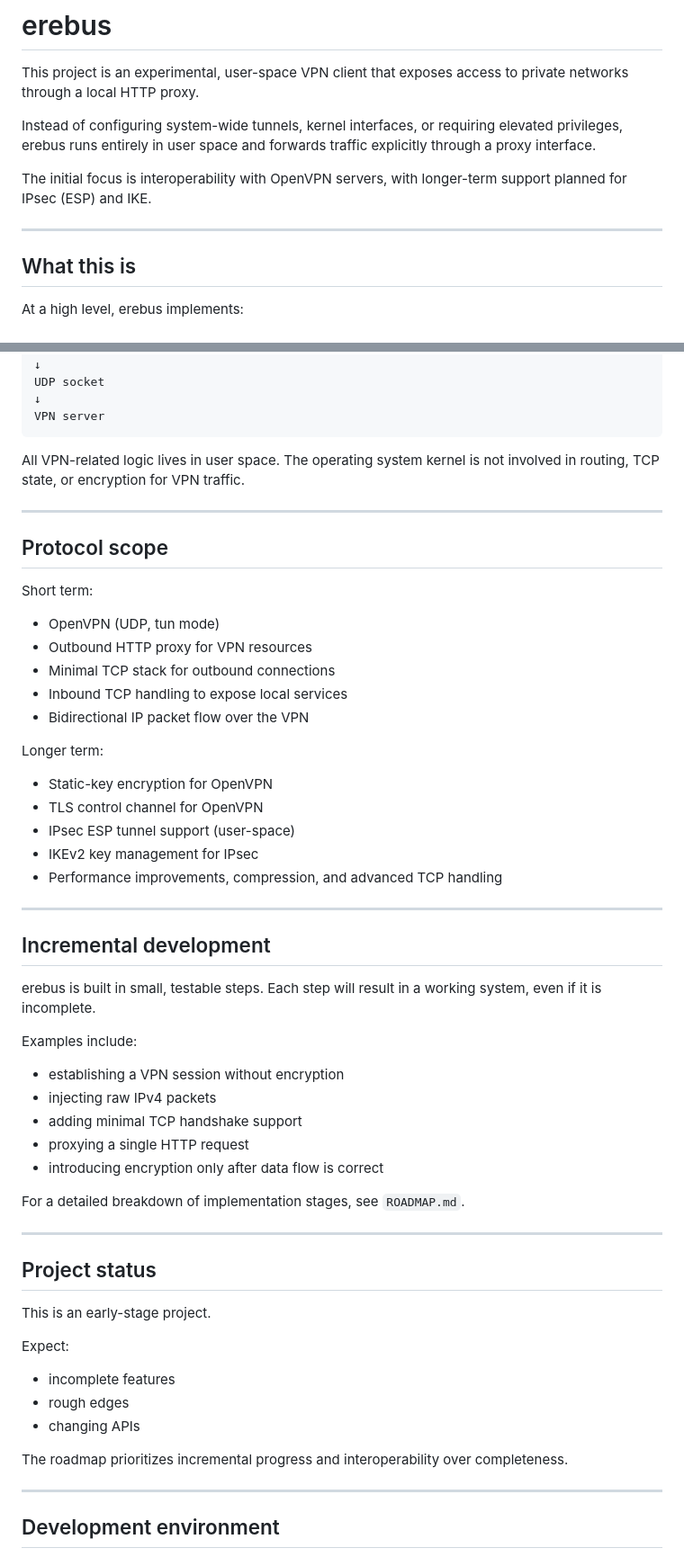
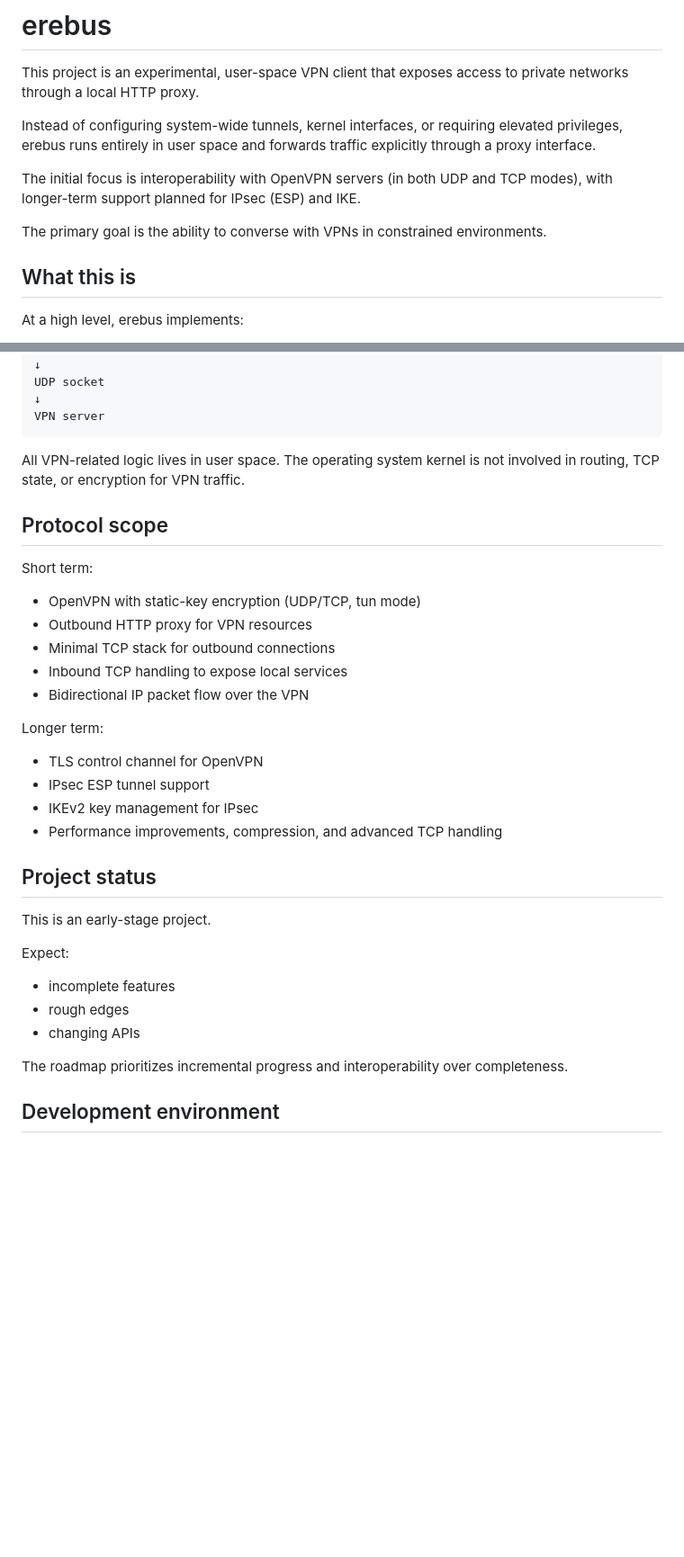
Before and after one commit to ralt/erebus, a Markdown page: README.md, 2 parts joined by grey strips. Shown: that part at 90% size. GitHub-like rendering; blank space fills up the shorter version.

Commit message:
Rewriting the roadmap and the readme

```diff
--- a/README.md
+++ b/README.md
@@ -4,9 +4,9 @@ This project is an experimental, user-space VPN client that exposes access to pr
 
 Instead of configuring system-wide tunnels, kernel interfaces, or requiring elevated privileges, erebus runs entirely in user space and forwards traffic explicitly through a proxy interface.
 
-The initial focus is interoperability with OpenVPN servers, with longer-term support planned for IPsec (ESP) and IKE.
+The initial focus is interoperability with OpenVPN servers (in both UDP and TCP modes), with longer-term support planned for IPsec (ESP) and IKE.
 
----
+The primary goal is the ability to converse with VPNs in constrained environments.
 
 ## What this is
 
@@ -86,40 +80,20 @@ VPN server
 
 All VPN-related logic lives in user space. The operating system kernel is not involved in routing, TCP state, or encryption for VPN traffic.
 
----
-
 ## Protocol scope
 
 Short term:
-- OpenVPN (UDP, tun mode)
+- OpenVPN with static-key encryption (UDP/TCP, tun mode)
 - Outbound HTTP proxy for VPN resources
 - Minimal TCP stack for outbound connections
 - Inbound TCP handling to expose local services
 - Bidirectional IP packet flow over the VPN
 
 Longer term:
-- Static-key encryption for OpenVPN
 - TLS control channel for OpenVPN
-- IPsec ESP tunnel support (user-space)
+- IPsec ESP tunnel support
 - IKEv2 key management for IPsec
 - Performance improvements, compression, and advanced TCP handling
-
----
-
-## Incremental development
-
-erebus is built in small, testable steps. Each step will result in a working system, even if it is incomplete.
-
-Examples include:
-- establishing a VPN session without encryption
-- injecting raw IPv4 packets
-- adding minimal TCP handshake support
-- proxying a single HTTP request
-- introducing encryption only after data flow is correct
-
-For a detailed breakdown of implementation stages, see `ROADMAP.md`.
-
----
 
 ## Project status
 
@@ -132,8 +106,6 @@ Expect:
 
 The roadmap prioritizes incremental progress and interoperability over completeness.
 
----
-
 ## Development environment
 
 In order to help out during development, the `erebus/test` package provides a few helpers, most notably:
```
Also changed, not shown: other parts of README.md (+4 -6 lines), ROADMAP.md (+151 -186 lines).
